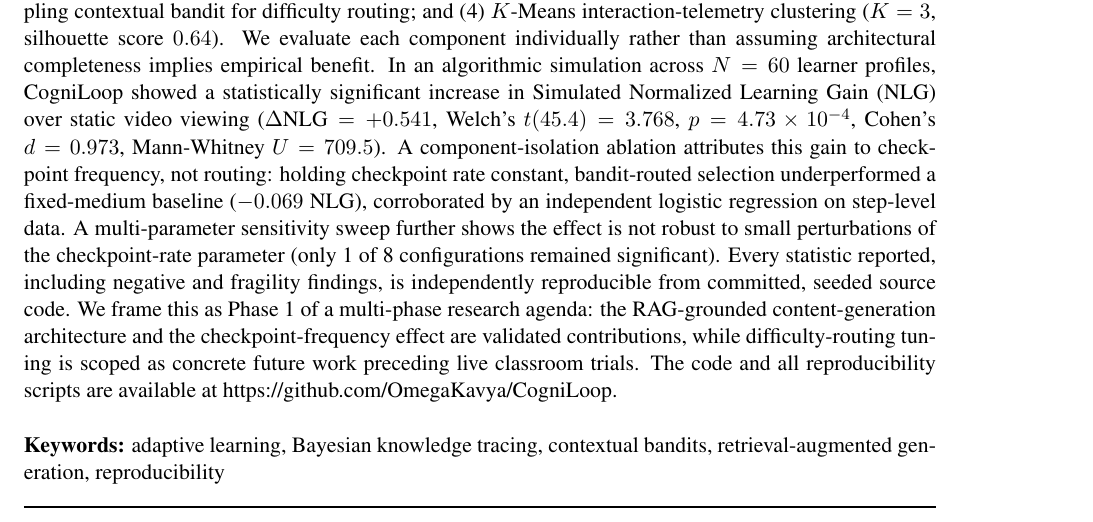
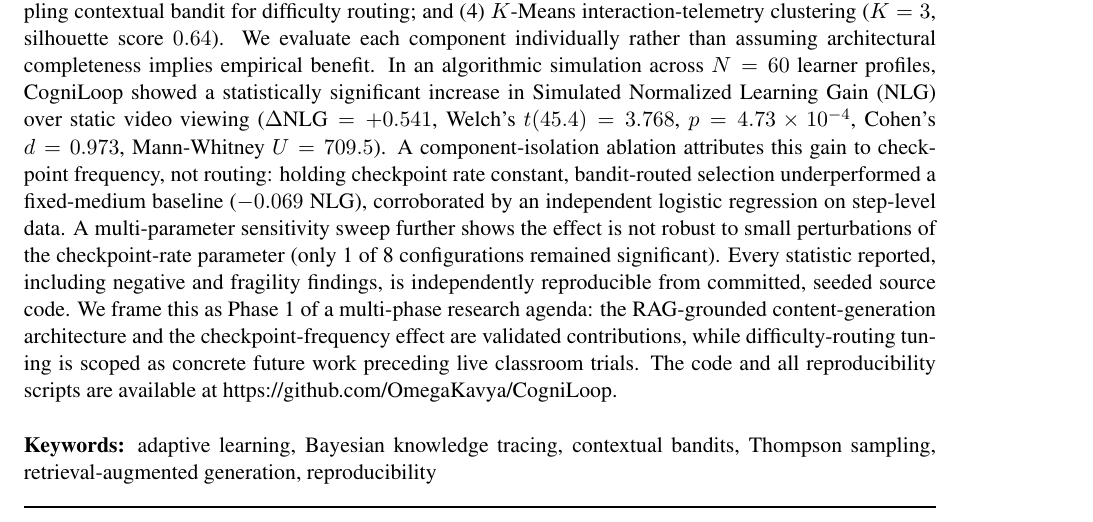
Before and after one commit to OmegaKavya/CogniLoop, a LaTeX thesis (paper/CogniLoop_JEDM.tex): part of page 1 of 17, cut so that both start at the same text. Compiled offline with pdfLaTeX.

Commit message:
Add Thompson sampling to keywords

```diff
--- a/paper/CogniLoop_JEDM.tex
+++ b/paper/CogniLoop_JEDM.tex
@@ -30,7 +30,7 @@
 Video-based instruction dominates modern Massive Open Online Courses (MOOCs), but passive viewing suffers from rapid cognitive decay and a lack of individualized pacing. Retrieval practice (formative in-video checkpoints) is a well-established remedy, but deploying it at scale requires automated, factually-grounded question generation, since manually authoring assessments for arbitrary lecture content does not scale and ungrounded large language models (LLMs) risk hallucination. We present CogniLoop, a closed-loop system combining (1) a Retrieval-Augmented Generation (RAG) pipeline for transcript-grounded assessment generation, addressing the content-authoring bottleneck directly; (2) a Difficulty-Conditioned Bayesian Knowledge Tracing (DC-BKT) engine for per-learner mastery tracking; (3) a Thompson Sampling contextual bandit for difficulty routing; and (4) $K$-Means interaction-telemetry clustering ($K=3$, silhouette score $0.64$). We evaluate each component individually rather than assuming architectural completeness implies empirical benefit. In an algorithmic simulation across $N=60$ learner profiles, CogniLoop showed a statistically significant increase in Simulated Normalized Learning Gain (NLG) over static video viewing ($\Delta\text{NLG}=+0.541$, Welch's $t(45.4)=3.768$, $p=4.73\times10^{-4}$, Cohen's $d=0.973$, Mann-Whitney $U=709.5$). A component-isolation ablation attributes this gain to checkpoint frequency, not routing: holding checkpoint rate constant, bandit-routed selection underperformed a fixed-medium baseline ($-0.069$ NLG), corroborated by an independent logistic regression on step-level data. A multi-parameter sensitivity sweep further shows the effect is not robust to small perturbations of the checkpoint-rate parameter (only 1 of 8 configurations remained significant). Every statistic reported, including negative and fragility findings, is independently reproducible from committed, seeded source code. We frame this as Phase 1 of a multi-phase research agenda: the RAG-grounded content-generation architecture and the checkpoint-frequency effect are validated contributions, while difficulty-routing tuning is scoped as concrete future work preceding live classroom trials. The code and all reproducibility scripts are available at https://github.com/OmegaKavya/CogniLoop.\\
 
 {\parindent0pt
-\textbf{Keywords:} adaptive learning, Bayesian knowledge tracing, contextual bandits, retrieval-augmented generation, reproducibility
+\textbf{Keywords:} adaptive learning, Bayesian knowledge tracing, contextual bandits, Thompson sampling, retrieval-augmented generation, reproducibility
 }
 \end{abstract}
 
```
Also changed, not shown: paper/CogniLoop_JEDM.pdf.
